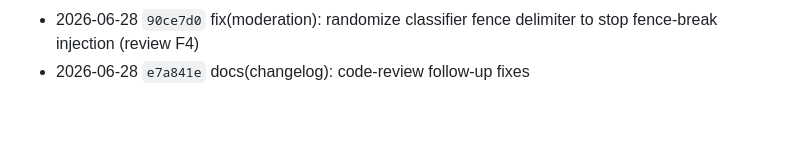
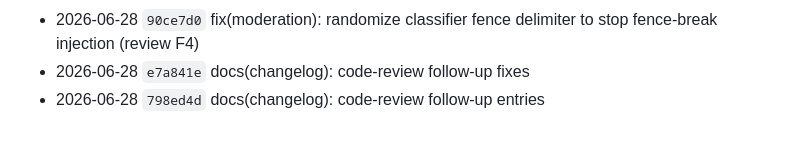
Before and after one commit to atvirokodosprendimai/forumchat, a Markdown page: CHANGELOG.md, the part around the change. GitHub-like rendering.

Commit message:
docs(changelog): pre-merge changelog sync
Co-Authored-By: Claude Opus 4.8 (1M context) <noreply@anthropic.com>

```diff
--- a/CHANGELOG.md
+++ b/CHANGELOG.md
@@ -292,3 +292,4 @@
 - 2026-06-28 `320e3ab` fix(sse): close M5 cap gaps for streams registered inside handler route methods (review F2)
 - 2026-06-28 `90ce7d0` fix(moderation): randomize classifier fence delimiter to stop fence-break injection (review F4)
 - 2026-06-28 `e7a841e` docs(changelog): code-review follow-up fixes
+- 2026-06-28 `798ed4d` docs(changelog): code-review follow-up entries
```
